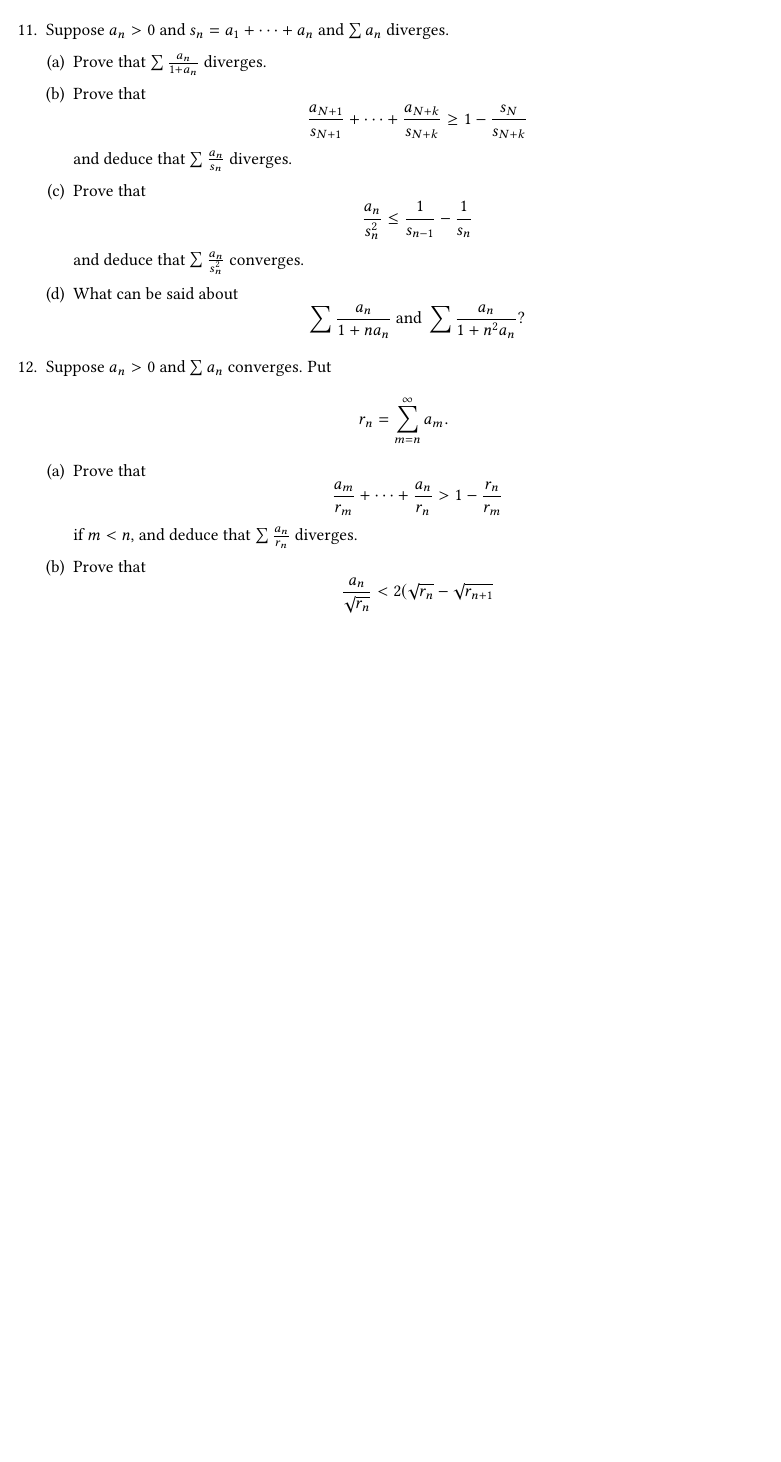
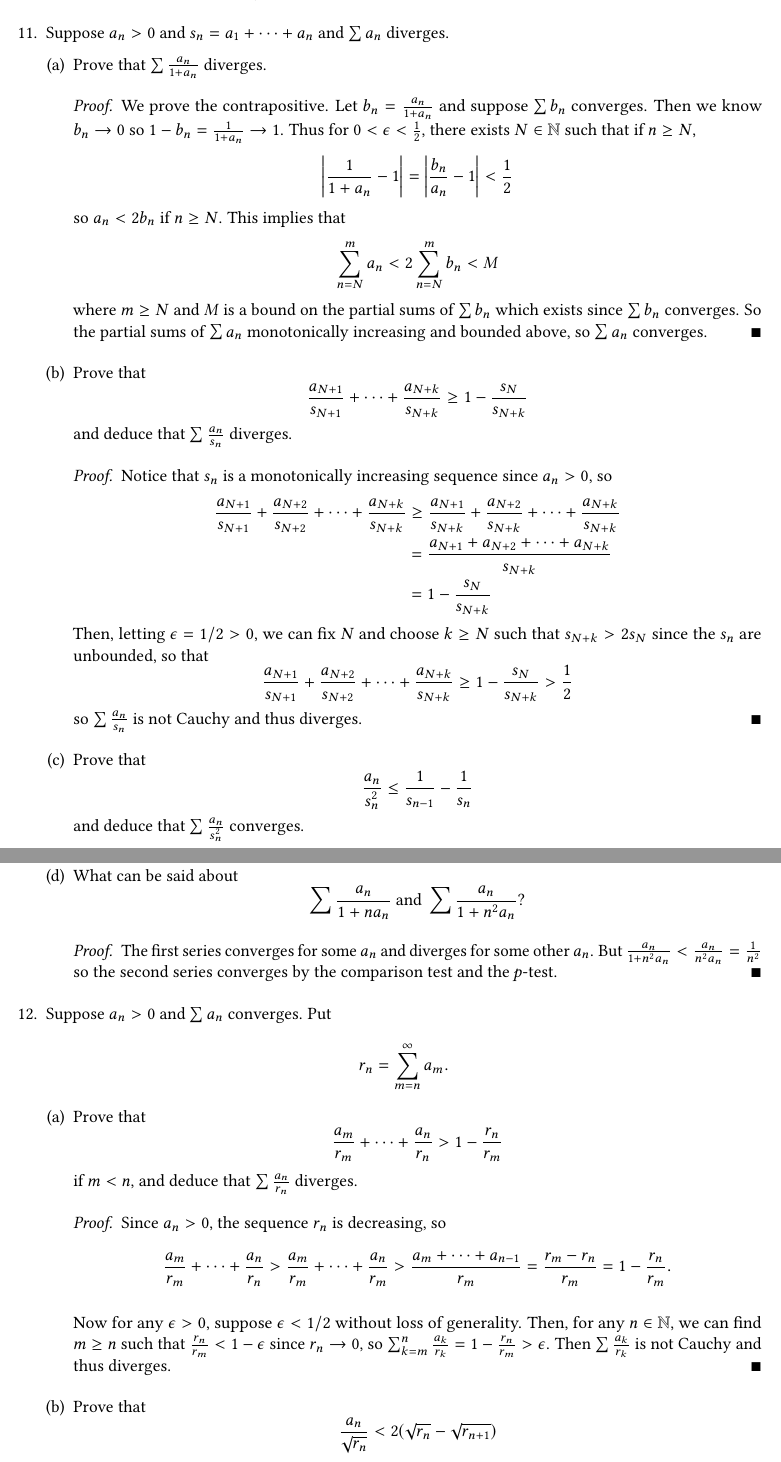
Before and after one commit to nathanlo99/baby-rudin, a LaTeX thesis (notes.tex): part of page 50 of 53 before the commit and two parts of pages 50 and 51 of 54 after it, the two joined at a grey line, cut so that both start at the same text, the shorter picture padded with empty space. The pictures show the PDF file notes.pdf that the author committed with the source.

Commit message:
More work on exercises

```diff
--- a/notes.tex
+++ b/notes.tex
@@ -2729,22 +2729,62 @@ Suppose $a_n > 0$ and $s_n = a_1 + \dotsb + a_n$ and $\sum a_n$ diverges.
 \begin{enumerate}[(a)]
 \item Prove that $\sum \frac{a_n}{1 + a_n}$ diverges.
 
+\begin{proof}
+We prove the contrapositive. Let $b_n = \frac{a_n}{1 + a_n}$ and suppose $\sum b_n$ converges. Then we know $b_n \to 0$ so $1 - b_n = \frac{1}{1 + a_n} \to 1$. Thus for $0 < \epsilon < \frac{1}{2}$, there exists $N \in \N$ such that if $n \ge N$,
+\[
+	\left|\frac{1}{1 + a_n} - 1\right| = \left| \frac{b_n}{a_n} - 1 \right| < \frac{1}{2}
+\]
+so $a_n < 2b_n$ if $n \ge N$. This implies that
+\[
+	\sum_{n = N}^{m} a_n < 2\sum_{n = N}^{m} b_n < M
+\]
+where $m \ge N$ and $M$ is a bound on the partial sums of $\sum b_n$ which exists since $\sum b_n$ converges. So the partial sums of $\sum a_n$ monotonically increasing and bounded above, so $\sum a_n$ converges.
+\end{proof}
 \item Prove that
 \[
 	\frac{a_{N+1}}{s_{N+1}} + \dotsb + \frac{a_{N+k}}{s_{N+k}} \ge 1 - \frac{s_N}{s_{N+k}}
 \]
 and deduce that $\sum \frac{a_n}{s_n}$ diverges.
 
+\begin{proof}
+Notice that $s_n$ is a monotonically increasing sequence since $a_n > 0$, so
+\begin{align*}
+\frac{a_{N+1}}{s_{N+1}} + \frac{a_{N+2}}{s_{N+2}} + \dotsb + \frac{a_{N+k}}{s_{N+k}} &\ge \frac{a_{N+1}}{s_{N+k}} + \frac{a_{N+2}}{s_{N+k}} + \dotsb + \frac{a_{N+k}}{s_{N+k}} \\
+	&= \frac{a_{N+1} + a_{N+2} + \dotsb + a_{N+k}}{s_{N+k}} \\
+	&= 1 - \frac{s_N}{s_{N+k}}
+\end{align*}
+Then, letting $\epsilon = 1/2 > 0$, we can fix $N$ and choose $k \ge N$ such that $s_{N+k} > 2s_N$ since the $s_n$ are unbounded, so that
+\[
+	\frac{a_{N+1}}{s_{N+1}} + \frac{a_{N+2}}{s_{N+2}} + \dotsb + \frac{a_{N+k}}{s_{N+k}} \ge 1 - \frac{s_N}{s_{N+k}} > \frac12
+\]
+so $\sum \frac{a_n}{s_n}$ is not Cauchy and thus diverges.
+\end{proof}
 \item Prove that
 \[
 	\frac{a_n}{s_n^2} \le \frac{1}{s_{n-1}} - \frac{1}{s_n}
 \]
 and deduce that $\sum \frac{a_n}{s_n^2}$ converges.
 
+\begin{proof}
+We have $s_n > s_{n-1}$ so
+\[
+	\frac{a_n}{s_n^2} \le \frac{a_n}{s_n s_{n-1}} = \frac{s_n - s_{n-1}}{s_n s_{n-1}} = \frac{1}{s_{n-1}} - \frac{1}{s_n}
+\]
+so
+\[
+	\sum_{n=2}^{m} \frac{a_n}{s_n^2} \le \sum_{n=2}^{m} \frac{1}{s_{n-1}} - \frac{1}{s_n} = \frac{1}{s_1} - \frac{1}{s_m} \to \frac{1}{a_1}
+\]
+and thus $\sum \frac{a_n}{s_n^2}$ converges by the comparison test.
+\end{proof}
+
 \item What can be said about
 \[
 	\sum \frac{a_n}{1 + na_n} \text{ and } \sum \frac{a_n}{1 + n^2 a_n} \text{?}
 \]
+
+\begin{proof}
+The first series converges for some $a_n$ and diverges for some other $a_n$. But $\frac{a_n}{1 + n^2 a_n} < \frac{a_n}{n^2 a_n} = \frac{1}{n^2}$ so the second series converges by the comparison test and the $p$-test.
+\end{proof}
 \end{enumerate}
 
 \item % Exercise 12
@@ -2759,9 +2799,17 @@ Suppose $a_n > 0$ and $\sum a_n$ converges. Put
 \]
 if $m < n$, and deduce that $\sum \frac{a_n}{r_n}$ diverges.
 
+\begin{proof}
+Since $a_n > 0$, the sequence $r_n$ is decreasing, so
+\[
+	\frac{a_m}{r_m} + \dotsb + \frac{a_n}{r_n} > \frac{a_m}{r_m} + \dotsb + \frac{a_n}{r_m} > \frac{a_m + \dotsb + a_{n-1}}{r_m} = \frac{r_m - r_n}{r_m} = 1 - \frac{r_n}{r_m}.
+\]
+
+Now for any $\epsilon > 0$, suppose $\epsilon < 1/2$ without loss of generality. Then, for any $n \in \N$, we can find $m \ge n$ such that $\frac{r_n}{r_m} < 1 - \epsilon$ since $r_n \to 0$, so $\sum_{k=m}^{n} \frac{a_k}{r_k} = 1 - \frac{r_n}{r_m} > \epsilon$. Then $\sum \frac{a_k}{r_k}$ is not Cauchy and thus diverges.
+\end{proof}
 \item Prove that
 \[
-	\frac{a_n}{\sqrt{r_n}} < 2 (\sqrt{r_n} - \sqrt{r_{n+1}}
+	\frac{a_n}{\sqrt{r_n}} < 2 (\sqrt{r_n} - \sqrt{r_{n+1}})
 \]
 and deduce that $\sum \frac{a_n}{\sqrt{r_n}}$ converges.
 \end{enumerate}
```
Also changed, not shown: notes.pdf.
